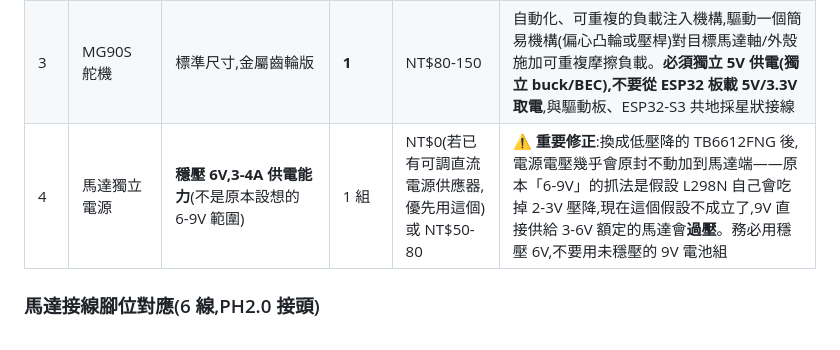
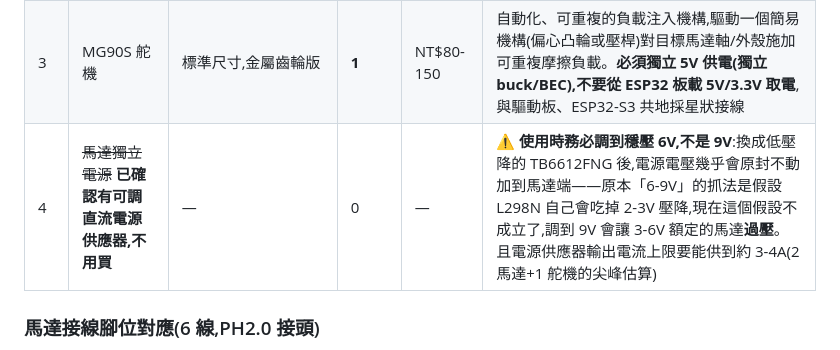
Before and after one commit to Ji0987/ai-anomaly-war-room, a Markdown page: hardware/tinyml/BOM.md, the part around the change. GitHub-like rendering.

Commit message:
確認已有可調直流電源供應器,電源項不用採購

```diff
--- a/hardware/tinyml/BOM.md
+++ b/hardware/tinyml/BOM.md
@@ -48,7 +48,7 @@
 | 1a | **PH2.0 轉 2.54 杜邦線(6P)** | 一端插馬達原廠 PH2.0 接頭,另一端 6 條獨立杜邦線 | **2 條**(目標馬達+干擾馬達各 1) | NT$30-50(2 條) | 免焊接,直接把馬達的 M+/M-(接 TB6612FNG)與 VCC/GND/A/B(接 ESP32-S3 GPIO)分開接;不要買 XH2.54 端子座回頭焊接(多一道工序) |
 | 2 | 馬達驅動模組 | **TB6612FNG** breakout(MOSFET 架構,非 L298N) | **1** | NT$40-80 | 雙通道,1 片同時驅動 2 顆馬達;低壓系統壓降遠小於 L298N。**買之前先用電表量 TT 馬達在 6V 的堵轉電流**(短暫卡住馬達軸量測,測完立即放開避免燒毀):若持續電流不超過約 1A/channel,TB6612FNG 沒問題;若會長時間超過,改買 **DRV8833**(1.5A 連續/2A 峰值,有硬體限流,較穩妥但較不易買到) |
 | 3 | MG90S 舵機 | 標準尺寸,金屬齒輪版 | **1** | NT$80-150 | 自動化、可重複的負載注入機構,驅動一個簡易機構(偏心凸輪或壓桿)對目標馬達軸/外殼施加可重複摩擦負載。**必須獨立 5V 供電(獨立 buck/BEC),不要從 ESP32 板載 5V/3.3V 取電**,與驅動板、ESP32-S3 共地採星狀接線 |
-| 4 | 馬達獨立電源 | **穩壓 6V,3-4A 供電能力**(不是原本設想的 6-9V 範圍) | 1 組 | NT$0(若已有可調直流電源供應器,優先用這個)或 NT$50-80 | ⚠️ **重要修正**:換成低壓降的 TB6612FNG 後,電源電壓幾乎會原封不動加到馬達端——原本「6-9V」的抓法是假設 L298N 自己會吃掉 2-3V 壓降,現在這個假設不成立了,9V 直接供給 3-6V 額定的馬達會**過壓**。務必用穩壓 6V,不要用未穩壓的 9V 電池組 |
+| 4 | ~~馬達獨立電源~~ **已確認有可調直流電源供應器,不用買** | — | 0 | — | ⚠️ **使用時務必調到穩壓 6V,不是 9V**:換成低壓降的 TB6612FNG 後,電源電壓幾乎會原封不動加到馬達端——原本「6-9V」的抓法是假設 L298N 自己會吃掉 2-3V 壓降,現在這個假設不成立了,調到 9V 會讓 3-6V 額定的馬達**過壓**。且電源供應器輸出電流上限要能供到約 3-4A(2 馬達+1 舵機的尖峰估算) |
 
 ### 馬達接線腳位對應(6 線,PH2.0 接頭)
 
```
